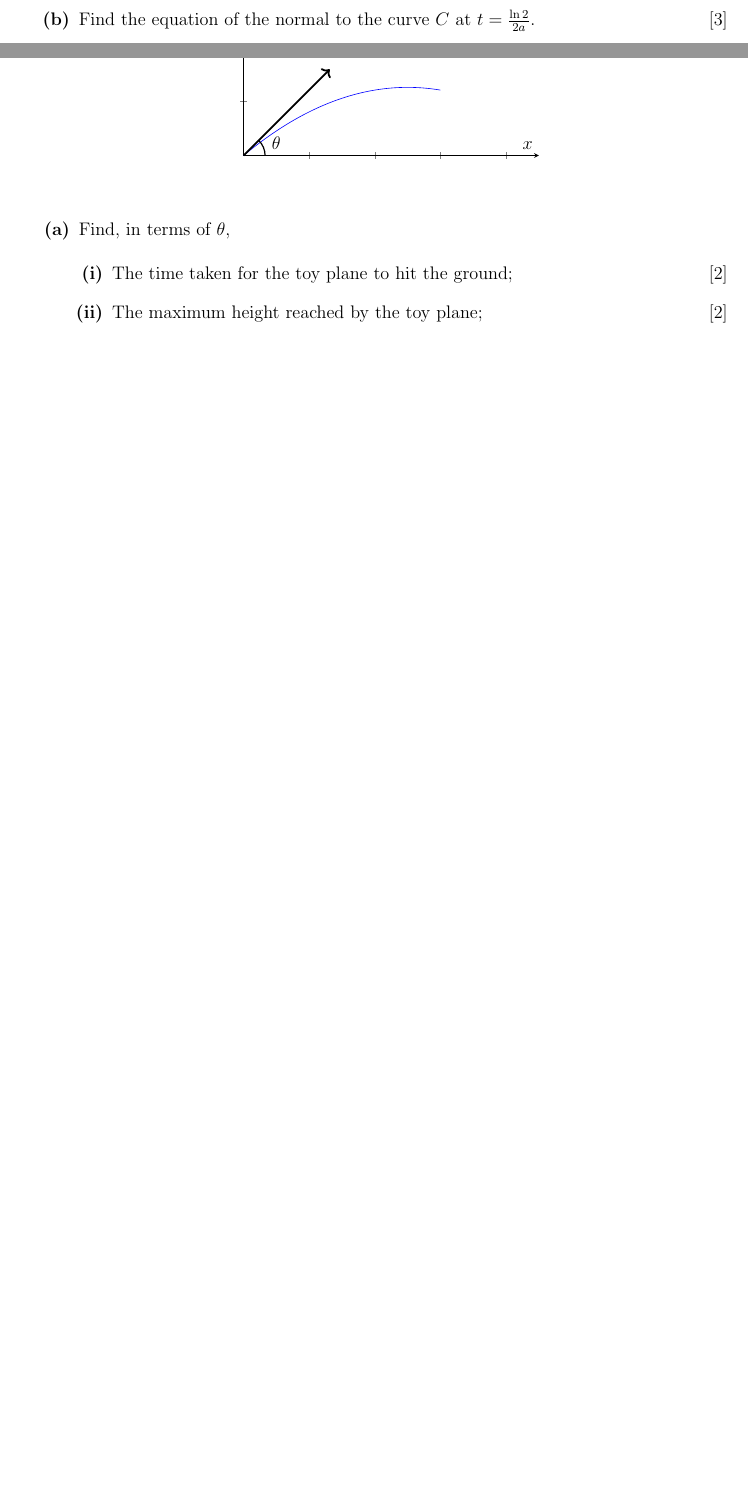
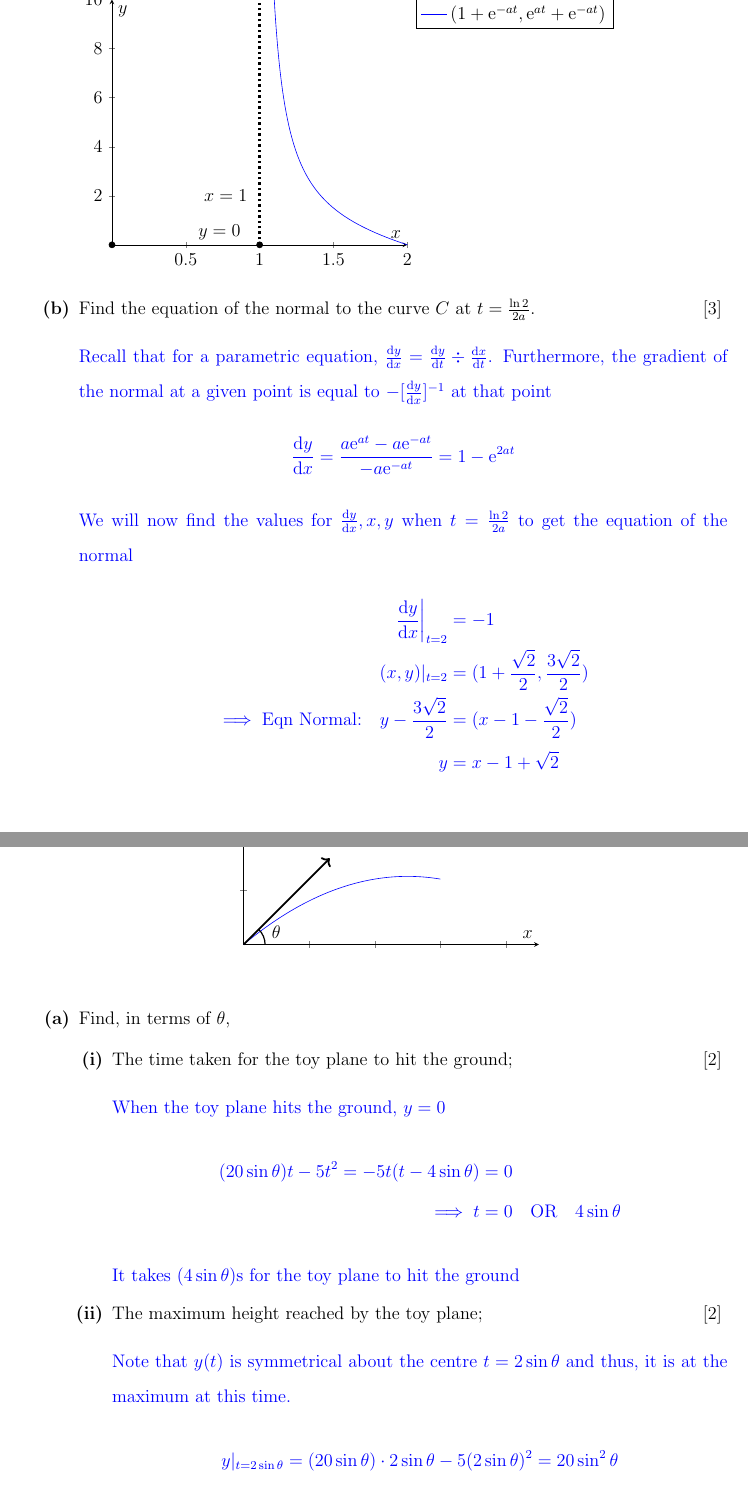
Before and after one commit to viggibear/A-Level-Math-Resource, a LaTeX document (Source Code/Differentiation.tex): two parts of pages 4 and 5 of 7 before the commit and two parts of pages 5 and 6 of 9 after it, joined at a grey line, cut at the place of the change, the shorter picture padded with empty space. Compiled offline with pdfLaTeX; a LaTeX package or settings file that is missing is left out.

Commit message:
Added qn 5-6

```diff
--- a/Source Code/Differentiation.tex
+++ b/Source Code/Differentiation.tex
@@ -153,7 +153,50 @@ pdfproducer={PDFLaTeX},%
  \1 The parametric equations of curve C are: \[x = 1 + {\mathrm{e}^{ - at}},\;y = {\mathrm{e}^{at}} + {\mathrm{e}^{ - at}}\;{\textrm{ where }}t \geq 0.\] %Question 5
 
  \2  Sketch $C$, including all stationary points and asymptotes where applicable.\hfill[2]
+ \begin{answer}
+  \color{black}
+  \begin{tikzpicture}
+   \begin{axis}[
+     axis lines = center,
+     xlabel = $x$,
+     ylabel = $y$,
+     xmin = 0, xmax = 2,
+     ymin = 0, ymax = 10,
+     legend pos=outer north east
+    ]
+    \addplot [
+     domain=0:5,
+     samples=100,
+     color=blue,
+    ]
+    ({1+e^(-x)},
+    {e^x-e^(-x)});
+    \addlegendentry{$(1 + {\mathrm{e}^{ - at}}, {\mathrm{e}^{at}} + {\mathrm{e}^{ - at}})$}
+
+    \addplot[black, mark=*, only marks] coordinates {(1,0)};
+    \node[label={180:{$x=1$}}] at (axis cs:1,2) {};
+    \addplot[mark=none, black, ultra thick,dotted] coordinates {(1,0) (1,12)};
+
+    \addplot[black, mark=*, only marks] coordinates {(0,0)};
+    \node[label={0:{$y=0$}}] at (axis cs:0.5,0.5) {};
+   \end{axis}
+  \end{tikzpicture}
+
+ \end{answer}
 
  \2 Find the equation of the normal to the curve $C$ at $t = \frac{\ln{2}}{{2a}}$.\hfill[3]
+ \begin{answer}
+  Recall that for a parametric equation, $\frac{\mathrm{d}y}{\mathrm{d}x}=\frac{\mathrm{d}y}{\mathrm{d}t}\div\frac{\mathrm{d}x}{\mathrm{d}t}$. Furthermore, the gradient of the normal at a given point is equal to $-[\frac{\mathrm{d}y}{\mathrm{d}x}]^{-1}$ at that point
+  \begin{align*}
+   \frac{\mathrm{d}y}{\mathrm{d}x}=\frac{a\mathrm{e}^{at}-a\mathrm{e}^{-at}}{-a\mathrm{e}^{-at}} = 1-\mathrm{e}^{2at}
+  \end{align*}
+  We will now find the values for $\frac{\mathrm{d}y}{\mathrm{d}x}, x, y$ when $t=\frac{\ln2}{2a}$ to get the equation of the normal
+  \begin{align*}
+   \left.\frac{\mathrm{d}y}{\mathrm{d}x}\right|_{t=2}     & = -1                                      \\
+   (x,y)|_{t=2}                                           & = (1+\frac{\sqrt2}{2}, \frac{3\sqrt2}{2}) \\
+   \implies \textrm{Eqn Normal:}\quad y-\frac{3\sqrt2}{2} & = (x-1-\frac{\sqrt2}{2})                  \\
+   y                                                      & = x-1+\sqrt2
+  \end{align*}
+ \end{answer}
 
  \2 What can be said about the normals to the curve $C$ as $t$ gets large?\hfill[1]
@@ -188,7 +235,22 @@ pdfproducer={PDFLaTeX},%
  \2 Find, in terms of $\theta$,
 
  \3 The time taken for the toy plane to hit the ground;\hfill[2]
+ \begin{answer}
+  When the toy plane hits the ground, $y=0$
+  \begin{align*}
+   (20\sin \theta )t - 5{t^2} = -5t(t-4\sin\theta) & = 0                                   \\
+   \implies t                                      & = 0 \quad\textrm{OR}\quad 4\sin\theta
+  \end{align*}
+  It takes $(4\sin\theta)$s for the toy plane to hit the ground
+ \end{answer}
 
  \3 The maximum height reached by the toy plane;\hfill[2]
+ \begin{answer}
+  Note that $y(t)$ is symmetrical about the centre $t=2\sin\theta$ and thus, it is at the maximum at this time.
+  \begin{align*}
+   y|_{t=2\sin\theta} = (20\sin\theta)\cdot2\sin\theta - 5(2\sin\theta)^2 = 20\sin^2\theta
+  \end{align*}
+  The maximum height is $(20\sin^2\theta)$ units.
+ \end{answer}
 
  \3 The horizontal distance travelled by the toy plane.\hfill[2]
```
Also changed, not shown: Source Code/Differentiation.tex (19 more changed lines).
